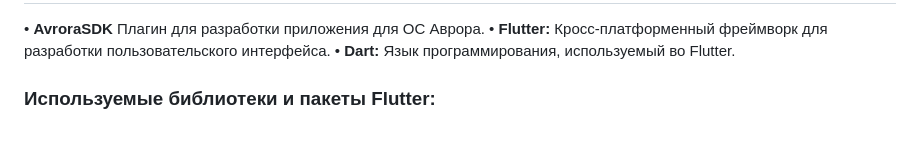
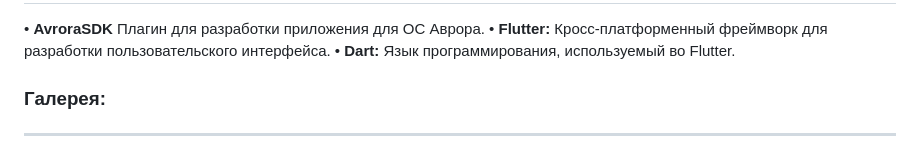
Before and after one commit to DarkyDent/cheque_check, a Markdown page: README.md, the part around one of its changes. Rendered like a GitHub page.

Commit message:
Update README.md
added images

```diff
--- a/README.md
+++ b/README.md
@@ -47,5 +47,6 @@ ChequeCheck (CC) - это приложение для мобильной опе
 •   **Flutter:** Кросс-платформенный фреймворк для разработки пользовательского интерфейса.
 •   **Dart:** Язык программирования, используемый во Flutter.
 
-### Используемые библиотеки и пакеты Flutter:
+### Галерея:
+---
 
```
Also changed, not shown: other parts of README.md (+17 -1 lines).
